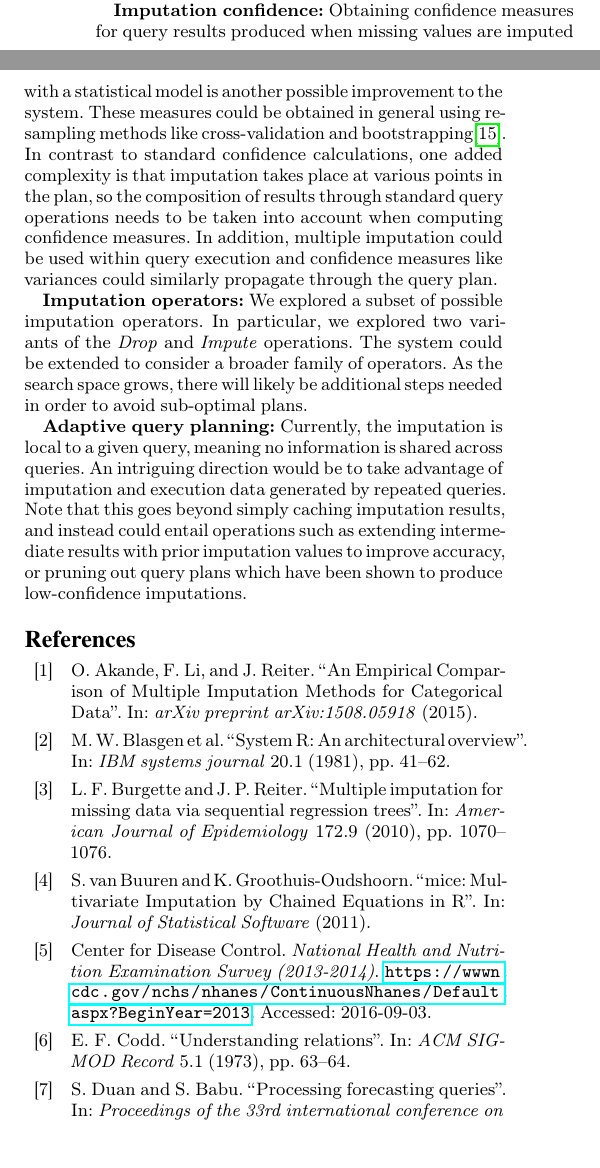
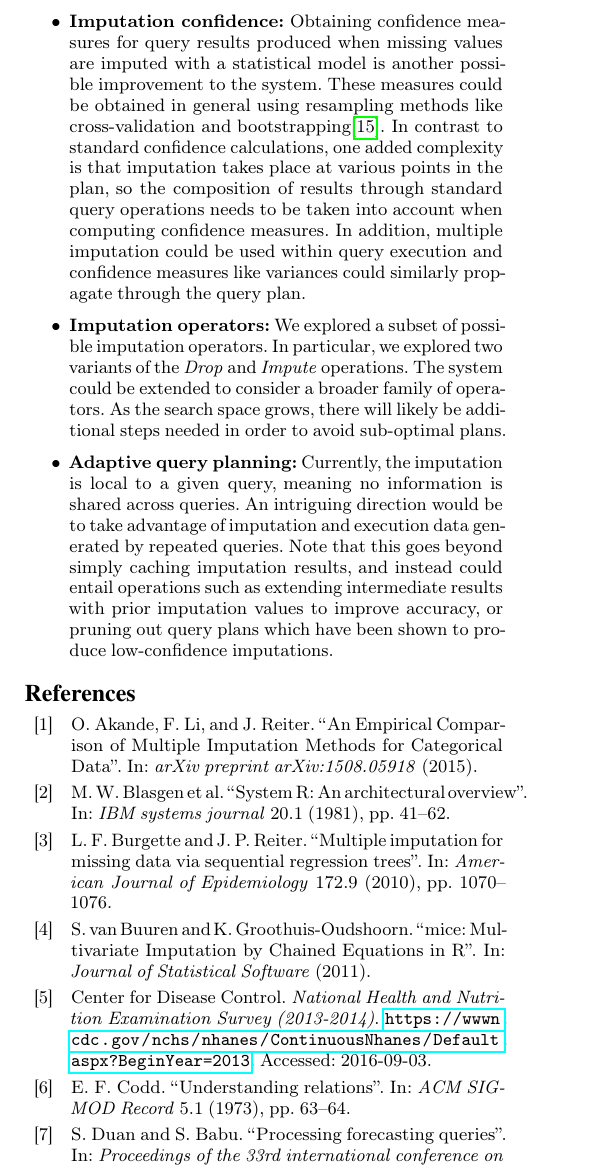
Before and after one commit to mitdbg/imputedb, a LaTeX document (paper/main.tex, which reads paper/conclusion.tex): two parts of the columns of page 11 of 12 before the commit and part of one column of page 11 of 12 after it, the two joined at a grey line, cut so that both start at the same text, the shorter picture padded with empty space. Compiled offline with pdfLaTeX.

Commit message:
paper: add itemize to conclusion

```diff
--- a/paper/conclusion.tex
+++ b/paper/conclusion.tex
@@ -39,17 +40,18 @@ measures.
 In addition, multiple imputation could be used within query execution and confidence measures like variances could
 similarly propagate through the query plan.
 
-\textbf{Imputation operators:} We explored a subset of possible imputation operators.
+\item \textbf{Imputation operators:} We explored a subset of possible imputation operators.
 In particular, we explored two variants of the \textit{Drop} and \textit{Impute} operations. The system
 could be extended to consider a broader family of operators. As the search space grows,
 there will likely be additional steps needed in order to avoid sub-optimal plans.
 
-\textbf{Adaptive query planning:} Currently, the imputation is local to a given query, meaning
+\item \textbf{Adaptive query planning:} Currently, the imputation is local to a given query, meaning
 no information is shared across queries. An intriguing direction would be to take advantage
 of imputation and execution data generated by repeated queries. Note that this goes beyond
 simply caching imputation results, and instead could entail operations such as extending
 intermediate results with prior imputation values to improve accuracy, or pruning out
 query plans which have been shown to produce low-confidence imputations.
+\end{itemize}
 
 %%% Local Variables:
 %%% mode: latex
```
Also changed, not shown: paper/conclusion.tex (3 more changed lines).
